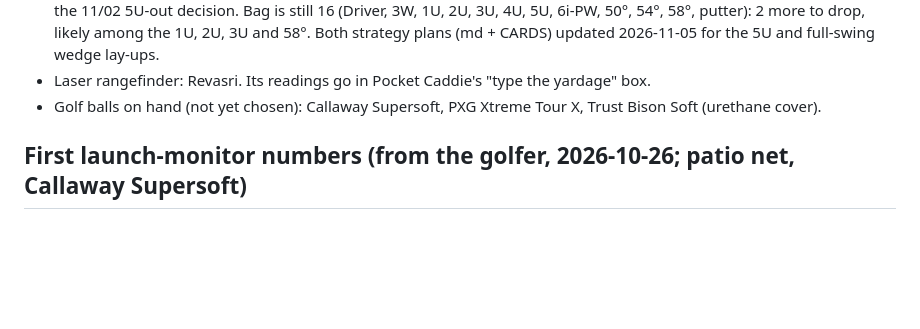
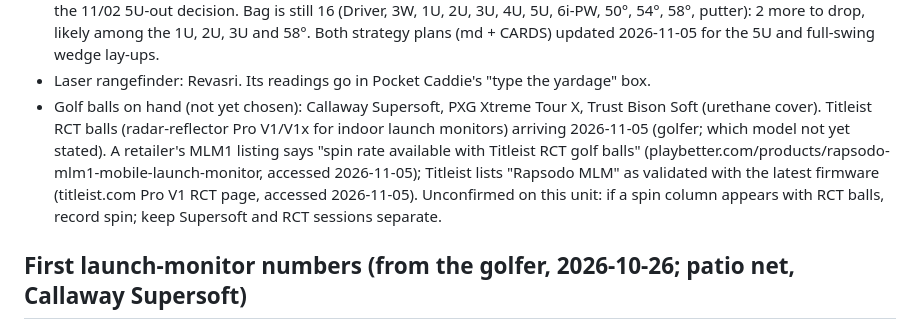
Before and after one commit to rymtun-bot/Pocket-caddie, a Markdown page: CLAUDE.md, the part around the change. Rendered like a GitHub page; blank space fills up the shorter version.

Commit message:
Notes: Titleist RCT balls arriving; possible spin on the MLM
Co-Authored-By: Claude Opus 5.5 <noreply@anthropic.com>
Claude-Session: https://claude.ai/code/session_01153KpuUiAyGFcfqNVjMxGi

```diff
--- a/CLAUDE.md
+++ b/CLAUDE.md
@@ -52,6 +52,11 @@ This repo is PUBLIC. Keep only golf equipment and page code here: no financial,
   and full-swing wedge lay-ups.
 - Laser rangefinder: Revasri. Its readings go in Pocket Caddie's "type the yardage" box.
 - Golf balls on hand (not yet chosen): Callaway Supersoft, PXG Xtreme Tour X, Trust Bison Soft (urethane cover).
+  Titleist RCT balls (radar-reflector Pro V1/V1x for indoor launch monitors) arriving 2026-11-05 (golfer; which model not
+  yet stated). A retailer's MLM1 listing says "spin rate available with Titleist RCT golf balls"
+  (playbetter.com/products/rapsodo-mlm1-mobile-launch-monitor, accessed 2026-11-05); Titleist lists "Rapsodo MLM" as
+  validated with the latest firmware (titleist.com Pro V1 RCT page, accessed 2026-11-05). Unconfirmed on this unit:
+  if a spin column appears with RCT balls, record spin; keep Supersoft and RCT sessions separate.
 
 ## First launch-monitor numbers (from the golfer, 2026-10-26; patio net, Callaway Supersoft)
 Hit from the golfer's usual setup (about 2-3 quarters under the toe at address), not the hip-hinge setup
```
